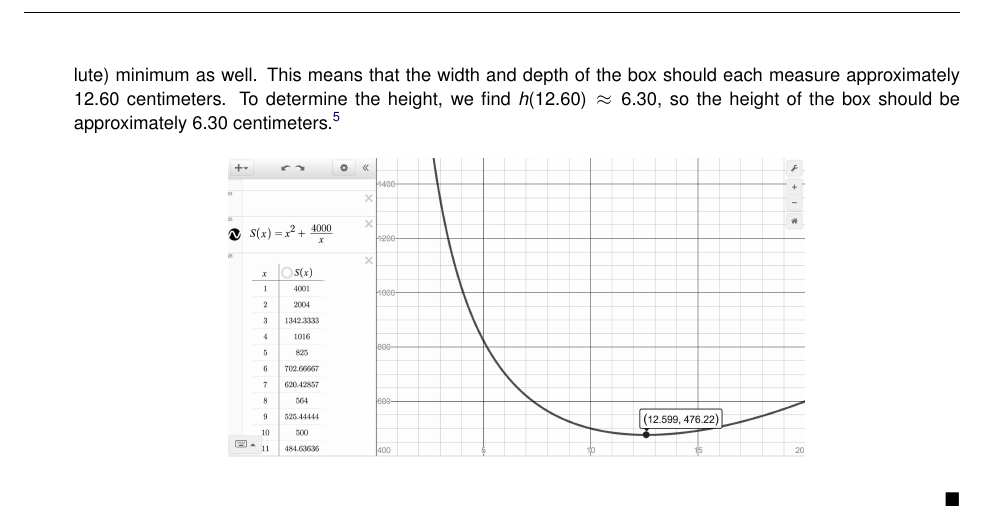
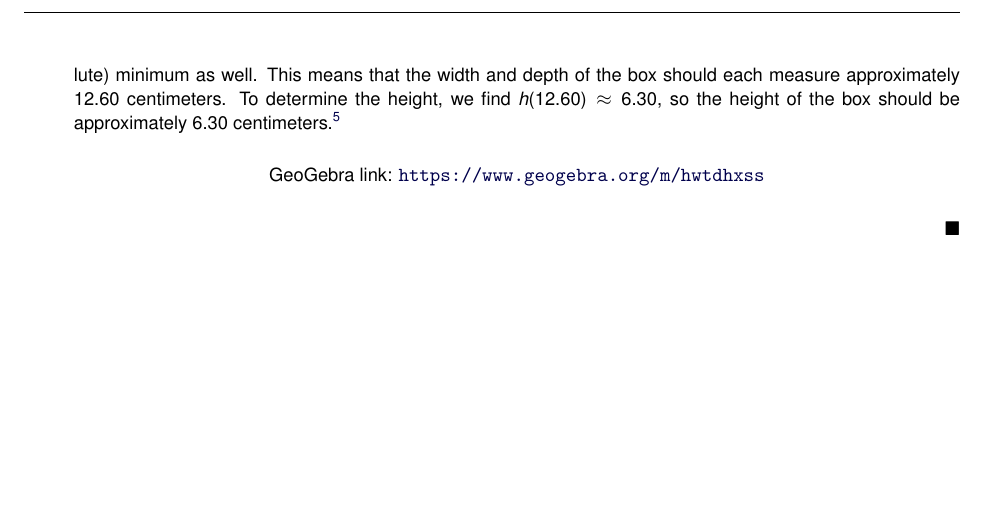
Before and after one commit to wiobber/Precalc4i, a LaTeX document (RationalFunctions/RationalIneq.tex): part of page 7 of 9, cut so that both start at the same text, the shorter picture padded with empty space. Compiled offline with pdfLaTeX; a LaTeX package or settings file that is missing is left out.

Commit message:
one more geogebra

```diff
--- a/RationalFunctions/RationalIneq.tex
+++ b/RationalFunctions/RationalIneq.tex
@@ -334,12 +334,9 @@ We see $r(x) > 0$ on $(0,10)$, and since $r(x) = 0$ at $x=10$, our solution is $
 
 \item   To graph $y = S(x)$, we create a table of values to help us define a good viewing window.  Doing so, we find a local minim when $x \approx 12.60$.  As far as we can tell,\footnote{without Calculus, that is...} this is the only local extremum, so it is the (absolute) minimum as well. This means that the width and depth of the box should each measure approximately $12.60$ centimeters.  To determine the height, we find $h(12.60) \approx 6.30$, so the height of the box should be approximately $6.30$ centimeters.\footnote{The $y$-coordinate here, $476.22$ means the minimum surface area possible is $476.22$ square centimeters.  Minimizing the surface area minimizes the material required to make the box, therein helping to reduce the cost of the box.}
 
+% https://www.geogebra.org/classic/hwtdhxss
 \begin{center}
-
-
-\includegraphics[width=4in]{./RationalIneqGraphics/RatIneqEx04.jpg}
-
-
+\geogebra{hwtdhxss}{800}{600}
 \end{center}
 
 \end{enumerate}
```
